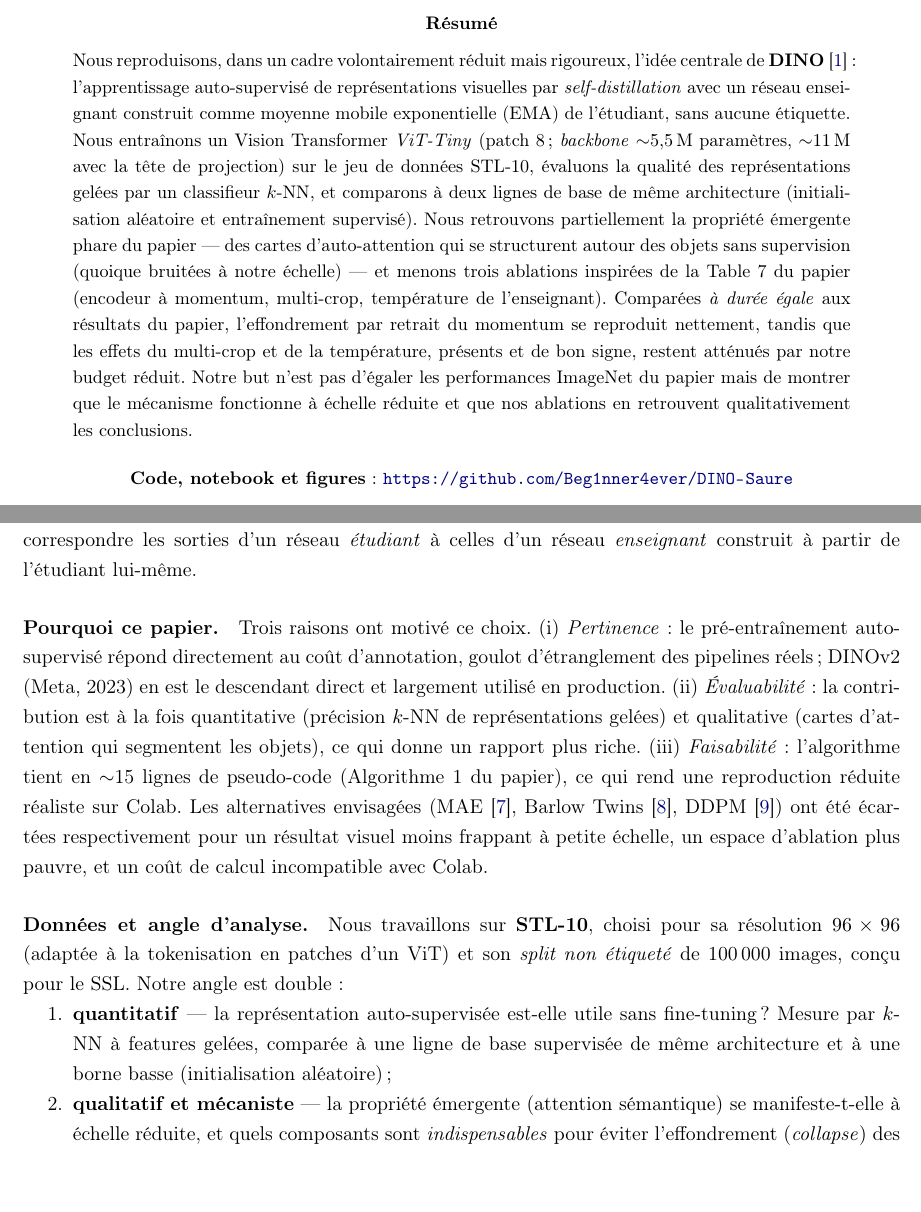
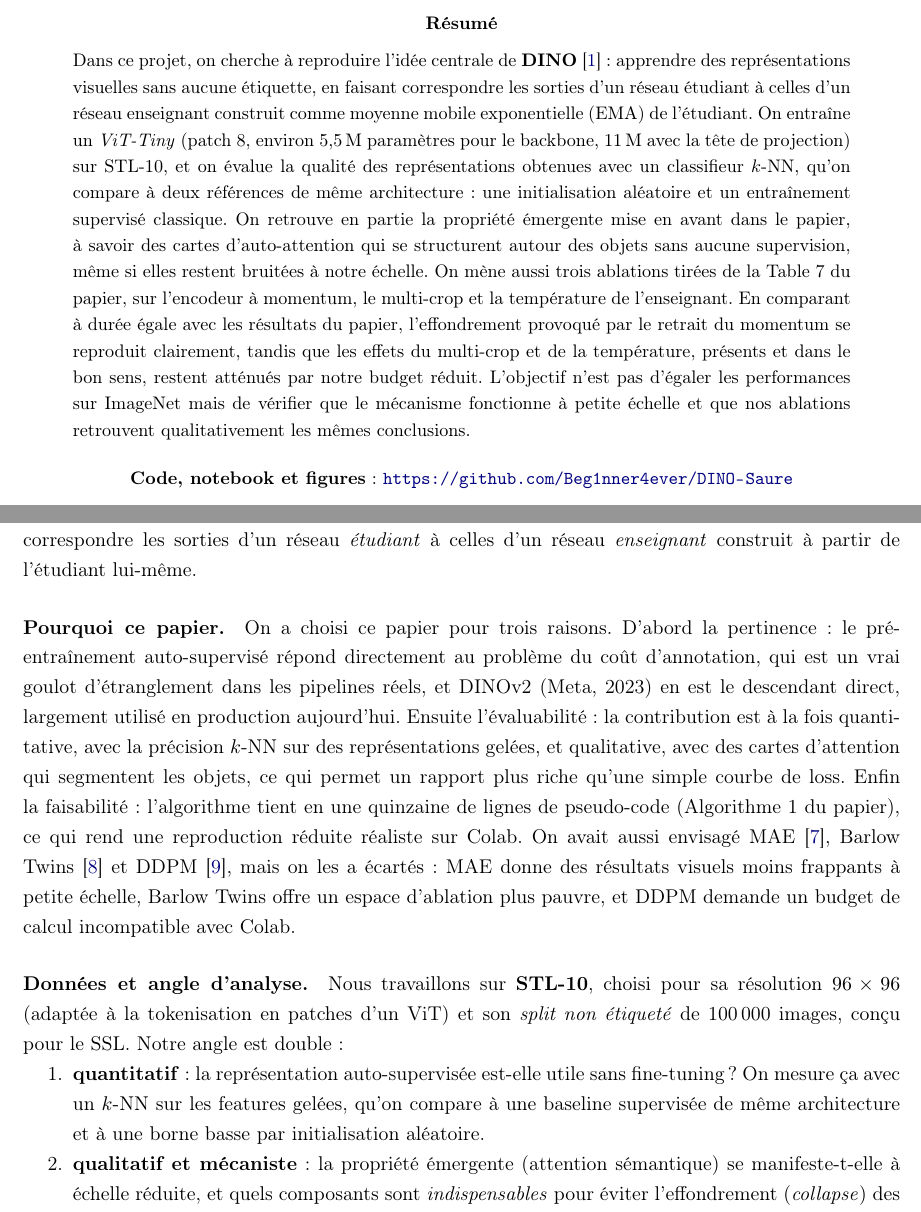
Before and after one commit to Beg1nner4ever/DINO-Saure, a LaTeX paper (report/rapport_dino.tex): two parts of pages 2 and 4 of 13, joined at a grey line, cut so that both start at the same text, the shorter picture padded with empty space. Compiled offline with pdfLaTeX.

Commit message:
Adopt teammate's stylistic edits (de-em-dash, casual voice)
Teammate's pass: removed parenthetical em-dashes throughout (-> commas/
colons/periods), shifted abstract+intro to a more casual 'on' voice, and
reworded the abstract, 'pourquoi ce papier', and attention paragraphs.
No numbers, results, tables, figures, or citations changed.

Fixed 3 small glitches introduced: stray paren spacing in §5.1, an odd '='
in the A1 result, and a colon-terminated paragraph title in the intro.
Recompiled; compiles clean.

```diff
--- a/report/rapport_dino.tex
+++ b/report/rapport_dino.tex
@@ -47,22 +47,22 @@
 
 \begin{abstract}
 \noindent
-Nous reproduisons, dans un cadre volontairement réduit mais rigoureux, l'idée centrale de
-\textbf{DINO}~\cite{caron2021dino} : l'apprentissage auto-supervisé de représentations visuelles
-par \emph{self-distillation} avec un réseau enseignant construit comme moyenne mobile
-exponentielle (EMA) de l'étudiant, sans aucune étiquette. Nous entraînons un Vision Transformer
-\emph{ViT-Tiny} (patch 8 ; \emph{backbone} $\sim$5,5\,M paramètres, $\sim$11\,M avec la tête de
-projection) sur le jeu de données STL-10, évaluons la
-qualité des représentations gelées par un classifieur $k$-NN, et comparons à deux lignes de base
-de même architecture (initialisation aléatoire et entraînement supervisé). Nous retrouvons
-partiellement la propriété émergente phare du papier --- des cartes d'auto-attention qui se
-structurent autour des objets sans supervision (quoique bruitées à notre échelle) --- et menons trois ablations inspirées de la Table~7 du
-papier (encodeur à momentum, multi-crop, température de l'enseignant). Comparées \emph{à durée égale}
-aux résultats du papier, l'effondrement par retrait du momentum se reproduit nettement, tandis que
-les effets du multi-crop et de la température, présents et de bon signe, restent atténués par notre
-budget réduit. Notre but n'est pas
-d'égaler les performances ImageNet du papier mais de montrer que le mécanisme fonctionne à échelle
-réduite et que nos ablations en retrouvent qualitativement les conclusions.
+Dans ce projet, on cherche à reproduire l'idée centrale de
+\textbf{DINO}~\cite{caron2021dino} : apprendre des représentations visuelles sans aucune étiquette,
+en faisant correspondre les sorties d'un réseau étudiant à celles d'un réseau enseignant construit
+comme moyenne mobile exponentielle (EMA) de l'étudiant. On entraîne un
+\emph{ViT-Tiny} (patch 8, environ 5,5\,M paramètres pour le backbone, 11\,M avec la tête de
+projection) sur STL-10, et on évalue la qualité des représentations obtenues avec un classifieur
+$k$-NN, qu'on compare à deux références de même architecture : une initialisation aléatoire et
+un entraînement supervisé classique. On retrouve en partie la propriété émergente mise en avant
+dans le papier, à savoir des cartes d'auto-attention qui se structurent autour des objets sans
+aucune supervision, même si elles restent bruitées à notre échelle. On mène aussi trois ablations
+tirées de la Table~7 du papier, sur l'encodeur à momentum, le multi-crop et la température de
+l'enseignant. En comparant à durée égale avec les résultats du papier, l'effondrement provoqué
+par le retrait du momentum se reproduit clairement, tandis que les effets du multi-crop et de la
+température, présents et dans le bon sens, restent atténués par notre budget réduit. L'objectif
+n'est pas d'égaler les performances sur ImageNet mais de vérifier que le mécanisme fonctionne
+à petite échelle et que nos ablations retrouvent qualitativement les mêmes conclusions.
 \end{abstract}
 
 \begin{center}
@@ -87,26 +87,27 @@ auto-supervisé (SSL) qui apprend des représentations visuelles sans étiquette
 correspondre les sorties d'un réseau \emph{étudiant} à celles d'un réseau \emph{enseignant}
 construit à partir de l'étudiant lui-même.
 
-\paragraph{Pourquoi ce papier.} Trois raisons ont motivé ce choix. (i) \emph{Pertinence} : le
-pré-entraînement auto-supervisé répond directement au coût d'annotation, goulot d'étranglement
-des pipelines réels ; DINOv2 (Meta, 2023) en est le descendant direct et largement utilisé en
-production. (ii) \emph{Évaluabilité} : la contribution est à la fois quantitative (précision
-$k$-NN de représentations gelées) et qualitative (cartes d'attention qui segmentent les objets),
-ce qui donne un rapport plus riche. (iii) \emph{Faisabilité} : l'algorithme tient en
-$\sim$15 lignes de pseudo-code (Algorithme~1 du papier), ce qui rend une reproduction réduite
-réaliste sur Colab. Les alternatives envisagées (MAE~\cite{he2022mae}, Barlow
-Twins~\cite{zbontar2021barlow}, DDPM~\cite{ho2020ddpm}) ont été écartées
-respectivement pour un résultat visuel moins frappant à petite échelle, un espace d'ablation plus
-pauvre, et un coût de calcul incompatible avec Colab.
+\paragraph{Pourquoi ce papier.} On a choisi ce papier pour trois raisons. D'abord la pertinence :
+le pré-entraînement auto-supervisé répond directement au problème du coût d'annotation, qui est
+un vrai goulot d'étranglement dans les pipelines réels, et DINOv2 (Meta, 2023) en est le
+descendant direct, largement utilisé en production aujourd'hui. Ensuite l'évaluabilité : la
+contribution est à la fois quantitative, avec la précision $k$-NN sur des représentations gelées,
+et qualitative, avec des cartes d'attention qui segmentent les objets, ce qui permet un rapport
+plus riche qu'une simple courbe de loss. Enfin la faisabilité : l'algorithme tient en une
+quinzaine de lignes de pseudo-code (Algorithme~1 du papier), ce qui rend une reproduction réduite
+réaliste sur Colab. On avait aussi envisagé MAE~\cite{he2022mae}, Barlow
+Twins~\cite{zbontar2021barlow} et DDPM~\cite{ho2020ddpm}, mais on les a écartés : MAE donne
+des résultats visuels moins frappants à petite échelle, Barlow Twins offre un espace d'ablation
+plus pauvre, et DDPM demande un budget de calcul incompatible avec Colab.
 
 \paragraph{Données et angle d'analyse.} Nous travaillons sur \textbf{STL-10}, choisi pour sa
 résolution $96\times96$ (adaptée à la tokenisation en patches d'un ViT) et son \emph{split non
 étiqueté} de 100\,000 images, conçu pour le SSL. Notre angle est double :
 \begin{enumerate}[nosep]
-  \item \textbf{quantitatif} --- la représentation auto-supervisée est-elle utile sans
-  fine-tuning ? Mesure par $k$-NN à features gelées, comparée à une ligne de base supervisée de
-  même architecture et à une borne basse (initialisation aléatoire) ;
-  \item \textbf{qualitatif et mécaniste} --- la propriété émergente (attention sémantique) se
+  \item \textbf{quantitatif} : la représentation auto-supervisée est-elle utile sans
+  fine-tuning ? On mesure ça avec un $k$-NN sur les features gelées, qu'on compare à une
+  baseline supervisée de même architecture et à une borne basse par initialisation aléatoire.
+  \item \textbf{qualitatif et mécaniste} : la propriété émergente (attention sémantique) se
   manifeste-t-elle à échelle réduite, et quels composants sont \emph{indispensables} pour éviter
   l'effondrement (\emph{collapse}) des représentations ? C'est l'objet de nos ablations.
 \end{enumerate}
```
Also changed, not shown: report/rapport_dino.pdf, report/rapport_dino.tex (66 more changed lines).
